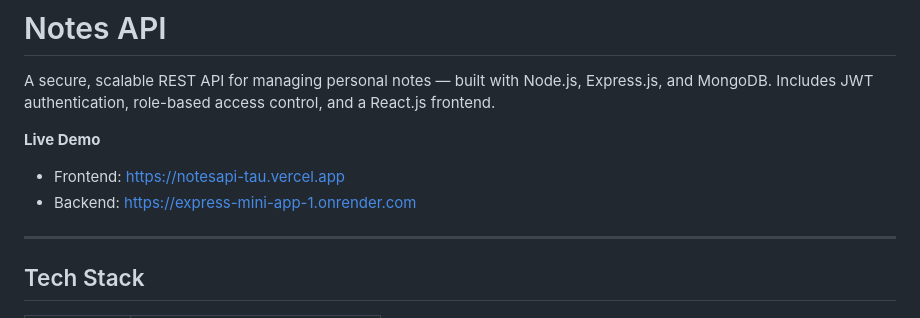
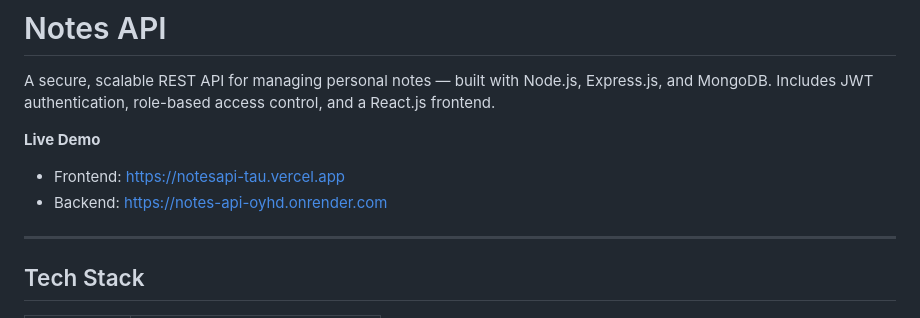
Before and after one commit to PankajChitra/Express-Mini-App, a Markdown page: README.md, the part around the change. Drawn GitHub-style.

Commit message:
Change backend demo link in README
Updated backend demo link in README.

```diff
--- a/README.md
+++ b/README.md
@@ -4,7 +4,7 @@ A secure, scalable REST API for managing personal notes — built with Node.js,
 
 **Live Demo**
 - Frontend: https://notesapi-tau.vercel.app
-- Backend: https://express-mini-app-1.onrender.com
+- Backend: https://notes-api-oyhd.onrender.com
 
 ---
 
```
